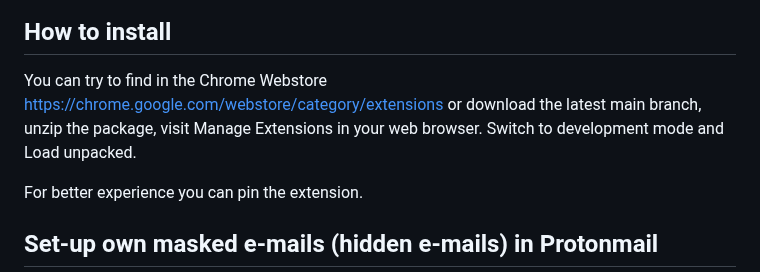
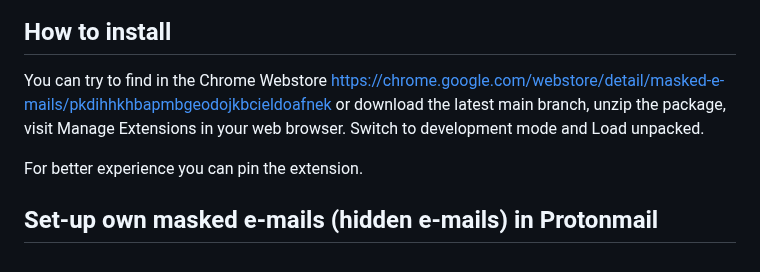
Before and after one commit to lukaszsliwa/masked_emails, a Markdown page: README.md, the part around the change. GitHub-like rendering.

Commit message:
Update README.md
Add Masked E-mails Chrome Extension link

```diff
--- a/README.md
+++ b/README.md
@@ -17,8 +17,8 @@ Then you can generate e-mails in your domain easily.
 
 ## How to install
 
-You can try to find in the Chrome Webstore https://chrome.google.com/webstore/category/extensions or download the latest main branch,
-unzip the package, visit Manage Extensions in your web browser. Switch to development mode and Load unpacked.
+You can try to find in the Chrome Webstore https://chrome.google.com/webstore/detail/masked-e-mails/pkdihhkhbapmbgeodojkbcieldoafnek
+or download the latest main branch, unzip the package, visit Manage Extensions in your web browser. Switch to development mode and Load unpacked.
 
 For better experience you can pin the extension.
 
```
